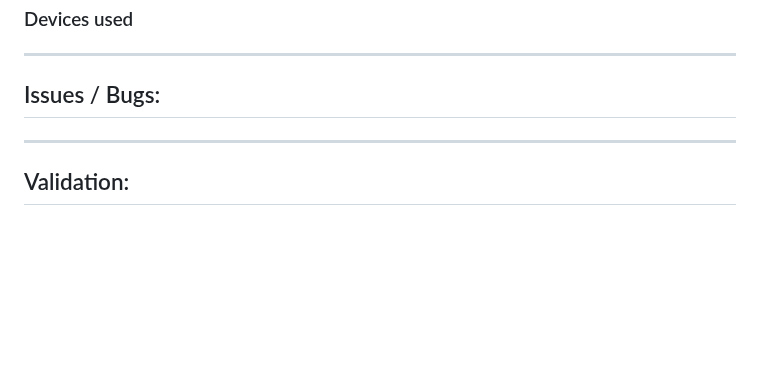
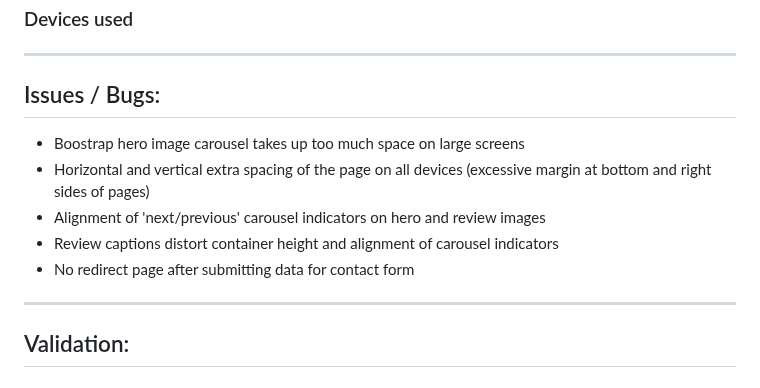
Before and after one commit to Code-Institute-Submissions/tarahwaters-milestone-project1, a Markdown page: README.md, the part around the change. Drawn GitHub-style; blank space fills up the shorter version.

Commit message:
Add list of bugs / issues to be worked on in README

```diff
--- a/README.md
+++ b/README.md
@@ -175,6 +175,12 @@ Then an alternative was tested after DevTools suggested a more user friendly con
 
 ## Issues / Bugs:
 
+- Boostrap hero image carousel takes up too much space on large screens
+- Horizontal and vertical extra spacing of the page on all devices (excessive margin at bottom and right sides of pages)
+- Alignment of 'next/previous' carousel indicators on hero and review images
+- Review captions distort container height and alignment of carousel indicators
+- No redirect page after submitting data for contact form
+
 ---
 
 ## Validation:
```
